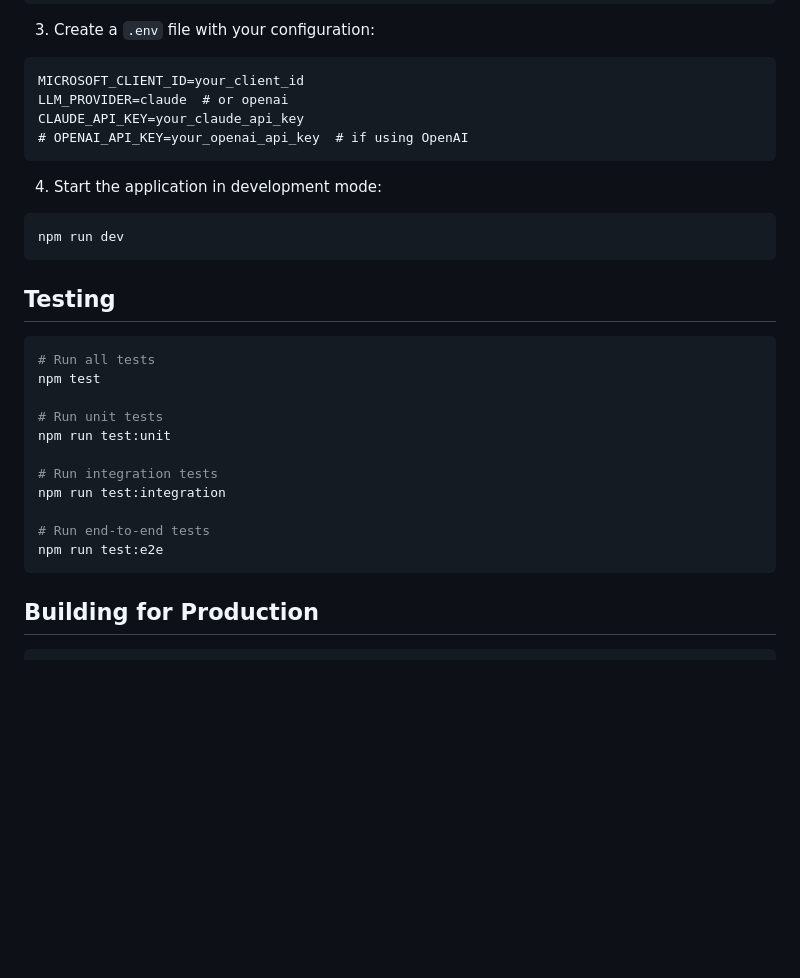
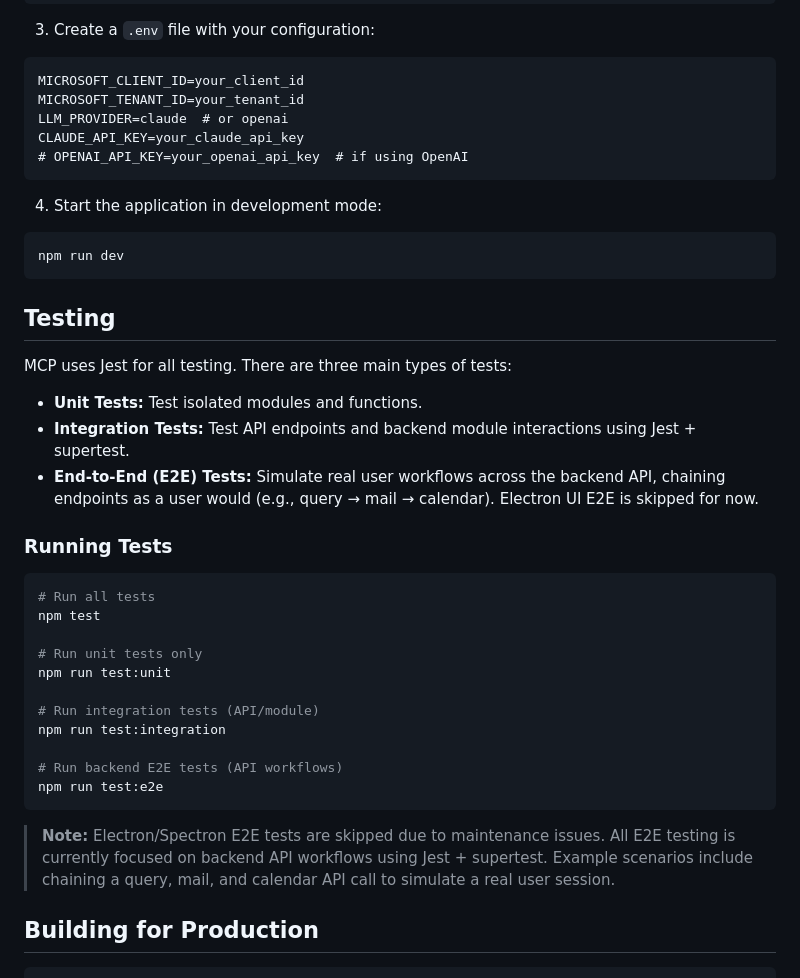
Before and after one commit to hilotechinc/MCP-Microsoft-Office, a Markdown page: README.md, the part around the change. Rendered like a GitHub page; blank space fills up the shorter version.

````diff
--- a/README.md
+++ b/README.md
@@ -202,6 +202,7 @@ npm install
 3. Create a `.env` file with your configuration:
 ```
 MICROSOFT_CLIENT_ID=your_client_id
+MICROSOFT_TENANT_ID=your_tenant_id
 LLM_PROVIDER=claude  # or openai
 CLAUDE_API_KEY=your_claude_api_key
 # OPENAI_API_KEY=your_openai_api_key  # if using OpenAI
@@ -214,19 +215,29 @@ npm run dev
 
 ## Testing
 
+MCP uses Jest for all testing. There are three main types of tests:
+
+- **Unit Tests:** Test isolated modules and functions.
+- **Integration Tests:** Test API endpoints and backend module interactions using Jest + supertest.
+- **End-to-End (E2E) Tests:** Simulate real user workflows across the backend API, chaining endpoints as a user would (e.g., query → mail → calendar). Electron UI E2E is skipped for now.
+
+### Running Tests
+
 ```bash
 # Run all tests
 npm test
 
-# Run unit tests
+# Run unit tests only
 npm run test:unit
 
-# Run integration tests
+# Run integration tests (API/module)
 npm run test:integration
 
-# Run end-to-end tests
+# Run backend E2E tests (API workflows)
 npm run test:e2e
 ```
+
+> **Note:** Electron/Spectron E2E tests are skipped due to maintenance issues. All E2E testing is currently focused on backend API workflows using Jest + supertest. Example scenarios include chaining a query, mail, and calendar API call to simulate a real user session.
 
 ## Building for Production
 
````
